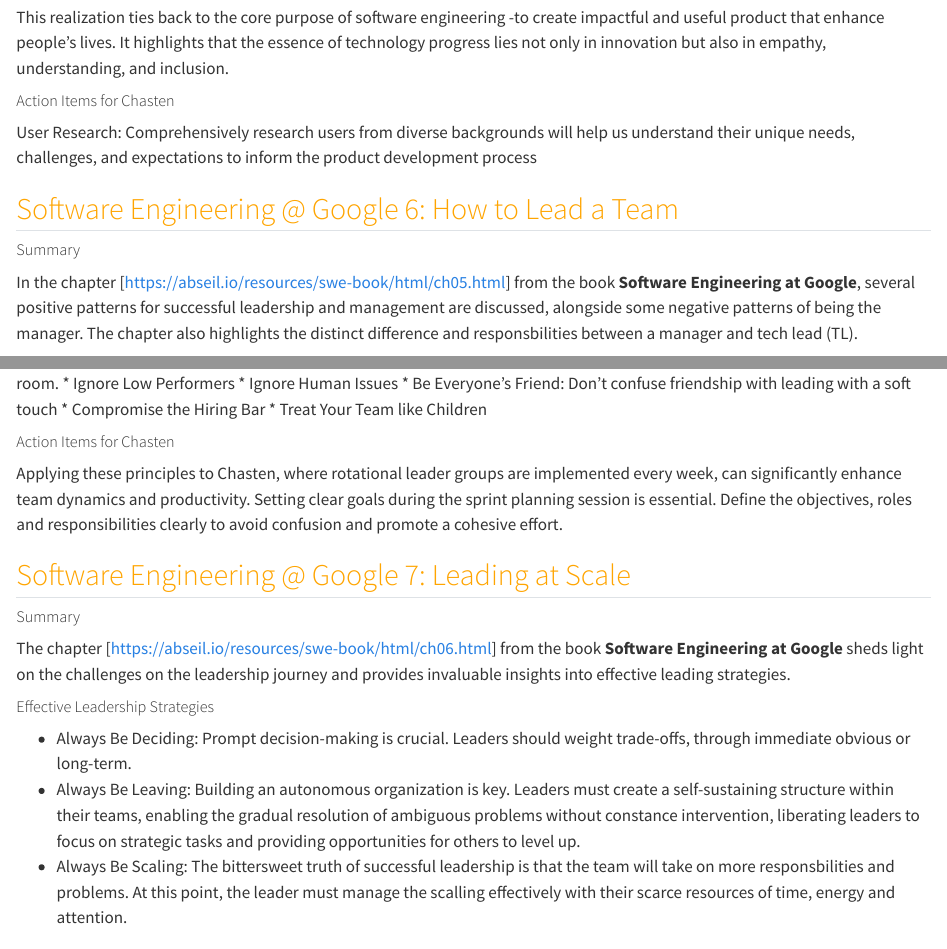
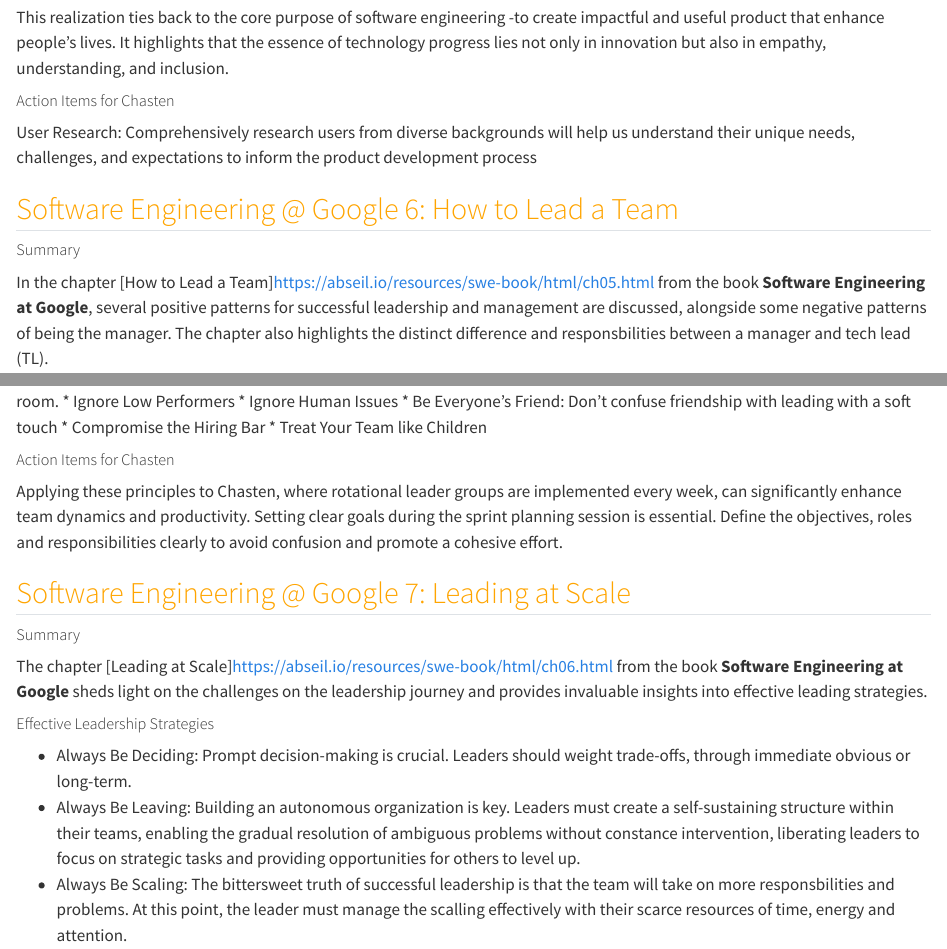
Before and after one commit to Jaclynpqc/JaclynPham_website, a Quarto document (blog.qmd): the page in a window 1100 px wide, from 3220 px down, and a second part further down, joined at a grey line. Rendered offline with R 4.5, knitr and Pandoc in place of Quarto, with nearby package versions.

Commit message:
update links

```diff
--- a/blog.qmd
+++ b/blog.qmd
@@ -118,7 +118,7 @@
 <h2 style="color:orange"> Software Engineering @ Google 6: How to Lead a Team </h2>
 
 ##### Summary
-In the chapter <How to Lead a Team>[https://abseil.io/resources/swe-book/html/ch05.html] from the book **Software Engineering at Google**, several positive patterns for successful leadership and management are discussed, alongside some negative patterns of being the manager. The chapter also highlights the distinct difference and responsbilities between a manager and tech lead (TL).
+In the chapter [How to Lead a Team]<https://abseil.io/resources/swe-book/html/ch05.html> from the book **Software Engineering at Google**, several positive patterns for successful leadership and management are discussed, alongside some negative patterns of being the manager. The chapter also highlights the distinct difference and responsbilities between a manager and tech lead (TL).
 
 To be a successful leading person, one should:
 * Lose the Ego: Cultivate humility, trust and respect within the team
@@ -143,7 +143,7 @@
 <h2 style="color:orange"> Software Engineering @ Google 7: Leading at Scale </h2>
 
 ##### Summary
-The chapter <Leading at Scale>[https://abseil.io/resources/swe-book/html/ch06.html] from the book **Software Engineering at Google** sheds light on the challenges on the leadership journey and provides invaluable insights into effective leading strategies.
+The chapter [Leading at Scale]<https://abseil.io/resources/swe-book/html/ch06.html> from the book **Software Engineering at Google** sheds light on the challenges on the leadership journey and provides invaluable insights into effective leading strategies.
 
 ##### Effective Leadership Strategies
 * Always Be Deciding: Prompt decision-making is crucial. Leaders should weight trade-offs, through immediate obvious or long-term.
```
Also changed, not shown: .quarto/idx/blog.qmd.json, 4 other files.
